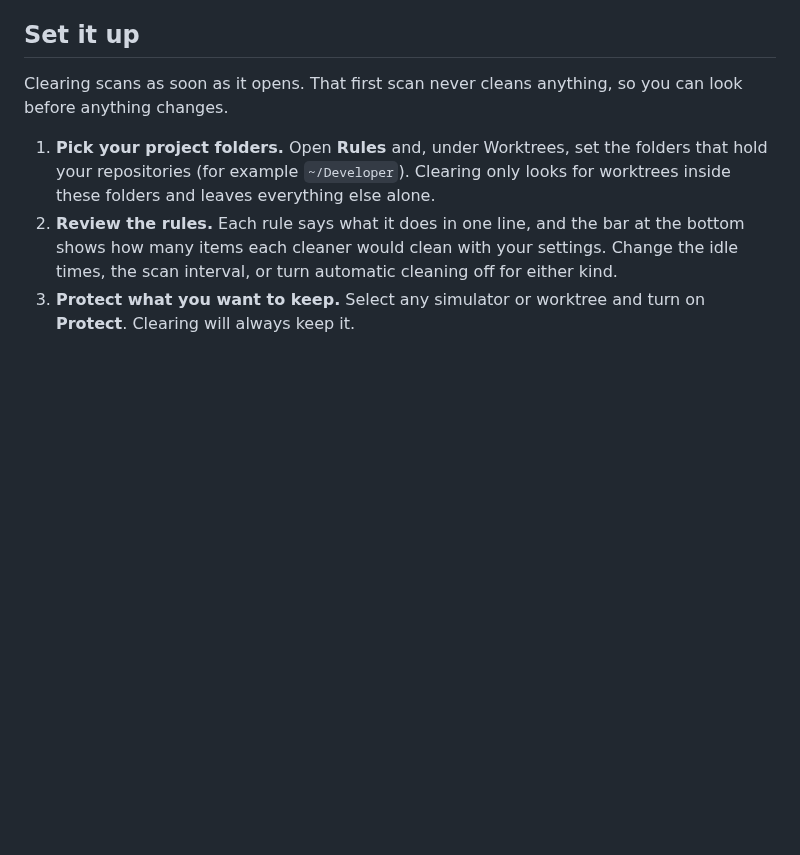
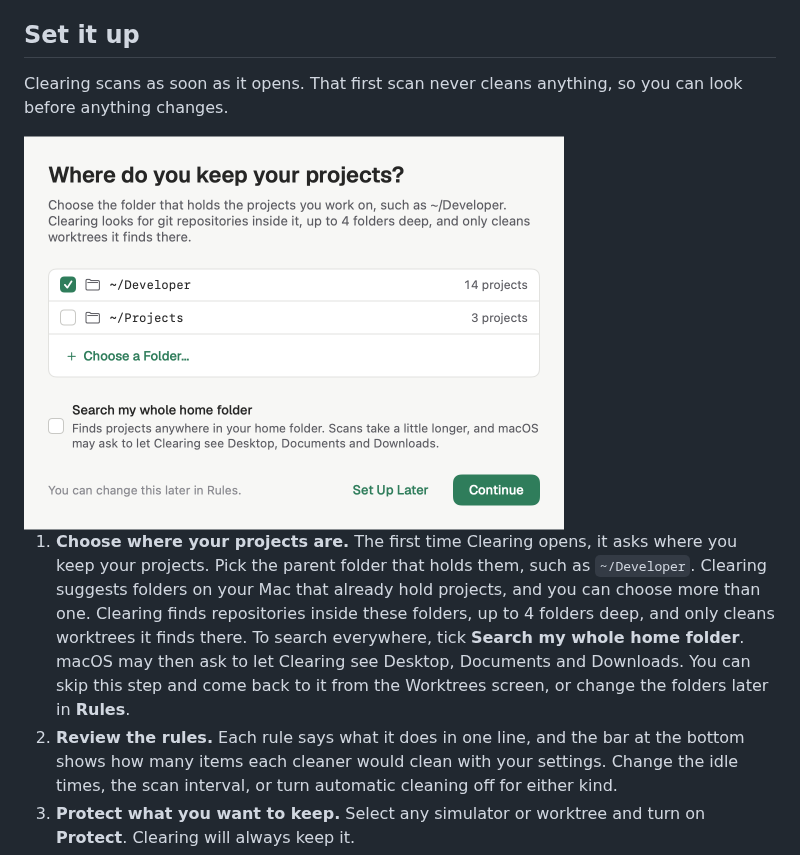
Before and after one commit to bingcheng45/clearing-mac-releases, a Markdown page: README.md, the part around the change. Drawn GitHub-style; pictures changed too: screenshots/setup-light.png (added); blank space fills up the shorter version.

Commit message:
docs: describe choosing project folders at first launch
Co-Authored-By: Claude Opus 5.5 <noreply@anthropic.com>

```diff
--- a/README.md
+++ b/README.md
@@ -64,7 +64,12 @@ Installed copies update themselves. You can also choose **Check for Updates…**
 
 Clearing scans as soon as it opens. That first scan never cleans anything, so you can look before anything changes.
 
-1. **Pick your project folders.** Open **Rules** and, under Worktrees, set the folders that hold your repositories (for example `~/Developer`). Clearing only looks for worktrees inside these folders and leaves everything else alone.
+<picture>
+  <source media="(prefers-color-scheme: dark)" srcset="screenshots/setup-dark.png">
+  <img alt="The first-launch setup: suggested project folders with how many projects each holds, Choose a Folder, and a Search my whole home folder option" src="screenshots/setup-light.png" width="540">
+</picture>
+
+1. **Choose where your projects are.** The first time Clearing opens, it asks where you keep your projects. Pick the parent folder that holds them, such as `~/Developer`. Clearing suggests folders on your Mac that already hold projects, and you can choose more than one. Clearing finds repositories inside these folders, up to 4 folders deep, and only cleans worktrees it finds there. To search everywhere, tick **Search my whole home folder**. macOS may then ask to let Clearing see Desktop, Documents and Downloads. You can skip this step and come back to it from the Worktrees screen, or change the folders later in **Rules**.
 2. **Review the rules.** Each rule says what it does in one line, and the bar at the bottom shows how many items each cleaner would clean with your settings. Change the idle times, the scan interval, or turn automatic cleaning off for either kind.
 3. **Protect what you want to keep.** Select any simulator or worktree and turn on **Protect**. Clearing will always keep it.
 4. **Clean.** Press **Clean** to review the list, then confirm. Or leave automatic cleaning on, and each scheduled scan cleans what is ready.
```
Also changed, not shown: screenshots/setup-dark.png (added).
